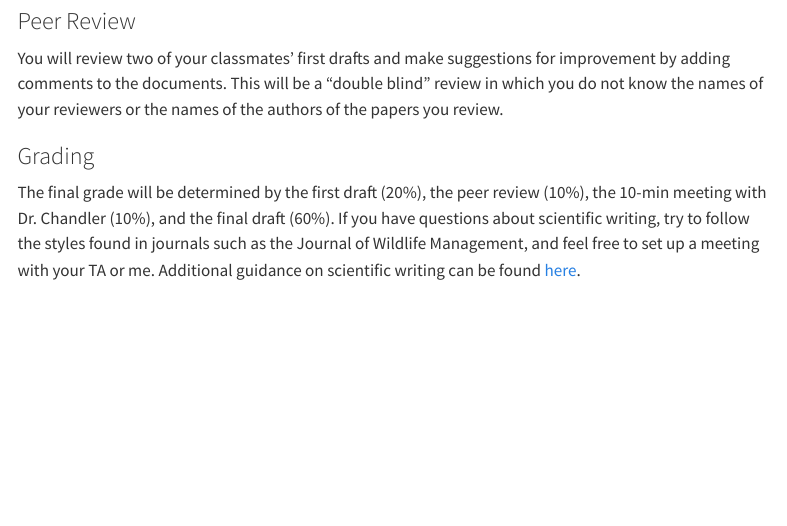
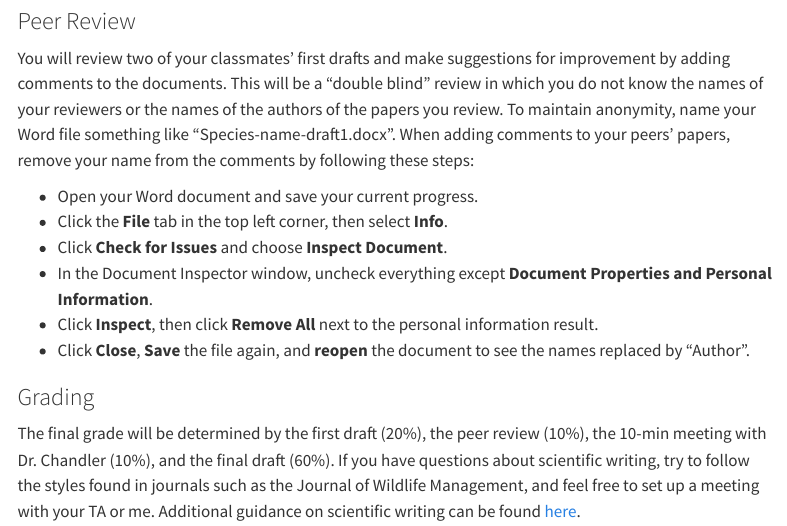
Before and after one commit to rbchan/applied-popdy, a Quarto document (project/APD_writing_assignment.qmd): the page in a window 1100 px wide, from 2750 px down. Rendered offline with R 4.5, knitr and Pandoc in place of Quarto, with nearby package versions; menus at the side of the page are left out.

Commit message:
final project

```diff
--- a/project/APD_writing_assignment.qmd
+++ b/project/APD_writing_assignment.qmd
@@ -139,7 +139,18 @@ using 'RMark'.
 You will review two of your classmates' first drafts and make
 suggestions for improvement by adding comments to the documents. This
 will be a "double blind" review in which you do not know the names of
-your reviewers or the names of the authors of the papers you review.
+your reviewers or the names of the authors of the papers you
+review. To maintain anonymity, name your Word file something like
+"Species-name-draft1.docx". When adding comments to your peers'
+papers, remove your name from the comments by following these steps:
+
+-  Open your Word document and save your current progress.
+-  Click the **File** tab in the top left corner, then select **Info**.
+-  Click **Check for Issues** and choose **Inspect Document**.
+-  In the Document Inspector window, uncheck everything except **Document Properties and Personal Information**.
+-  Click **Inspect**, then click **Remove All** next to the personal information result.
+-  Click **Close**, **Save** the file again, and **reopen** the document to see the names replaced by "Author".
+
 
 ### Grading
 
```
Also changed, not shown: 1 other file.
